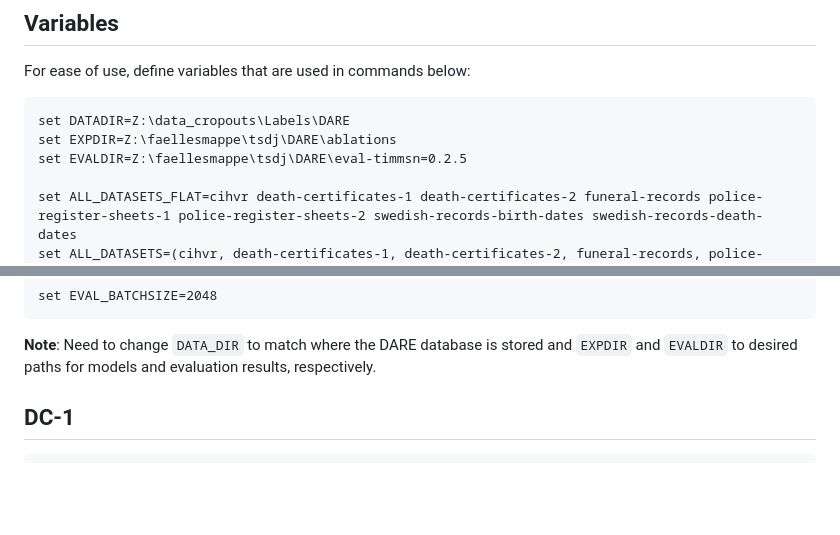
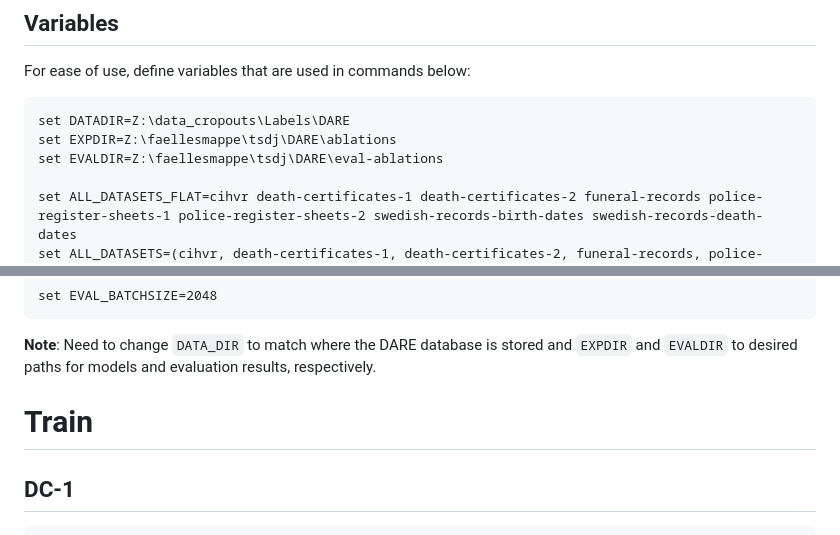
Before and after one commit to TorbenSDJohansen/DARE, a Markdown page: cmds/ablation.md, 2 parts joined by grey strips. GitHub-like rendering; blank space fills up the shorter version.

````diff
--- a/cmds/ablation.md
+++ b/cmds/ablation.md
@@ -3,7 +3,7 @@ For ease of use, define variables that are used in commands below:
 ```
 set DATADIR=Z:\data_cropouts\Labels\DARE
 set EXPDIR=Z:\faellesmappe\tsdj\DARE\ablations
-set EVALDIR=Z:\faellesmappe\tsdj\DARE\eval-timmsn=0.2.5
+set EVALDIR=Z:\faellesmappe\tsdj\DARE\eval-ablations
 
 set ALL_DATASETS_FLAT=cihvr death-certificates-1 death-certificates-2 funeral-records police-register-sheets-1 police-register-sheets-2 swedish-records-birth-dates swedish-records-death-dates
 set ALL_DATASETS=(cihvr, death-certificates-1, death-certificates-2, funeral-records, police-register-sheets-1, police-register-sheets-2, swedish-records-birth-dates, swedish-records-death-dates)
@@ -18,6 +18,8 @@ set EVAL_BATCHSIZE=2048
 ```
 **Note**: Need to change `DATA_DIR` to match where the DARE database is stored and `EXPDIR` and `EVALDIR` to desired paths for models and evaluation results, respectively.
 
+
+# Train
 
 ## DC-1
 
````
Also changed, not shown: other parts of cmds/ablation.md (+37 -0 lines).
